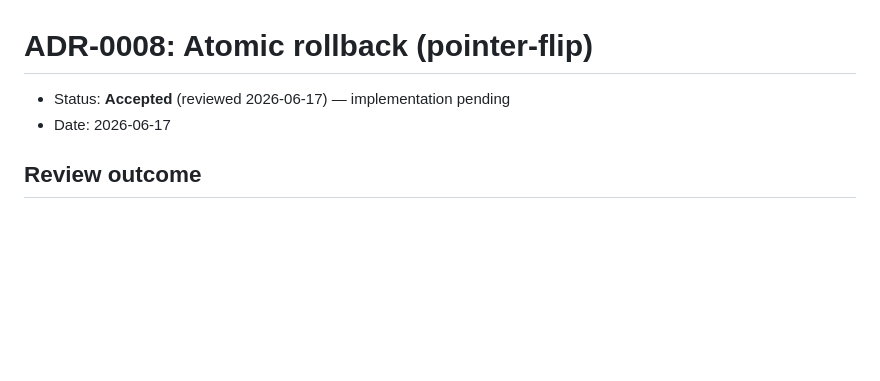
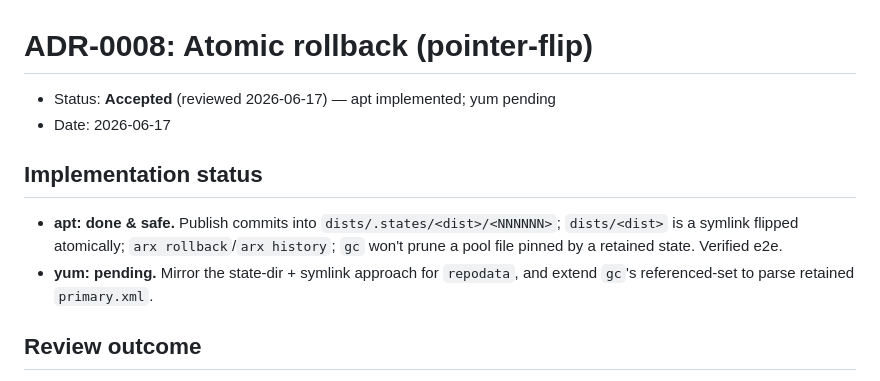
Before and after one commit to artifactx-rs/artifactx, a Markdown page: docs/adr/0008-atomic-rollback.md, the part around the change. Drawn GitHub-style; blank space fills up the shorter version.

```diff
--- a/docs/adr/0008-atomic-rollback.md
+++ b/docs/adr/0008-atomic-rollback.md
@@ -1,7 +1,15 @@
 # ADR-0008: Atomic rollback (pointer-flip)
 
-- Status: **Accepted** (reviewed 2026-06-17) — implementation pending
+- Status: **Accepted** (reviewed 2026-06-17) — apt implemented; yum pending
 - Date: 2026-06-17
+
+## Implementation status
+
+- **apt: done & safe.** Publish commits into `dists/.states/<dist>/<NNNNNN>`;
+  `dists/<dist>` is a symlink flipped atomically; `arx rollback`/`arx history`;
+  `gc` won't prune a pool file pinned by a retained state. Verified e2e.
+- **yum: pending.** Mirror the state-dir + symlink approach for `repodata`, and
+  extend `gc`'s referenced-set to parse retained `primary.xml`.
 
 ## Review outcome
 
```
Also changed, not shown: KANBAN.md (+4 -1 lines), crates/arx/README.md (+3 -0 lines).
